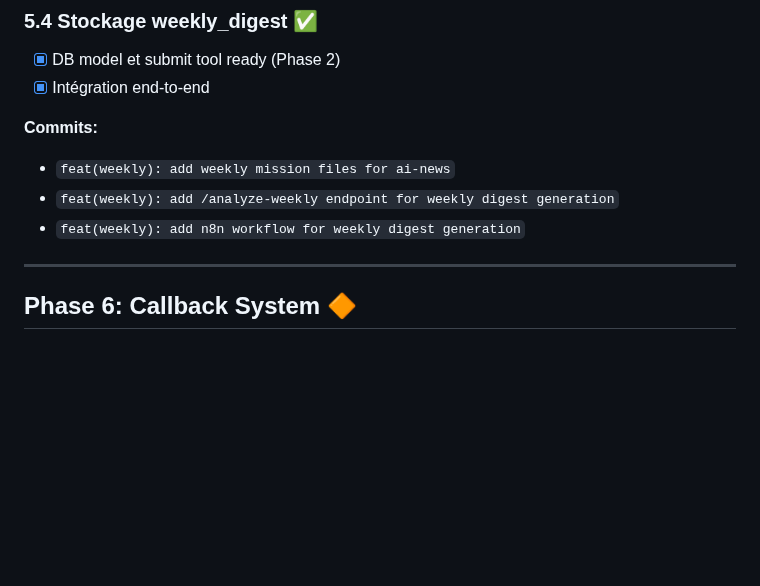
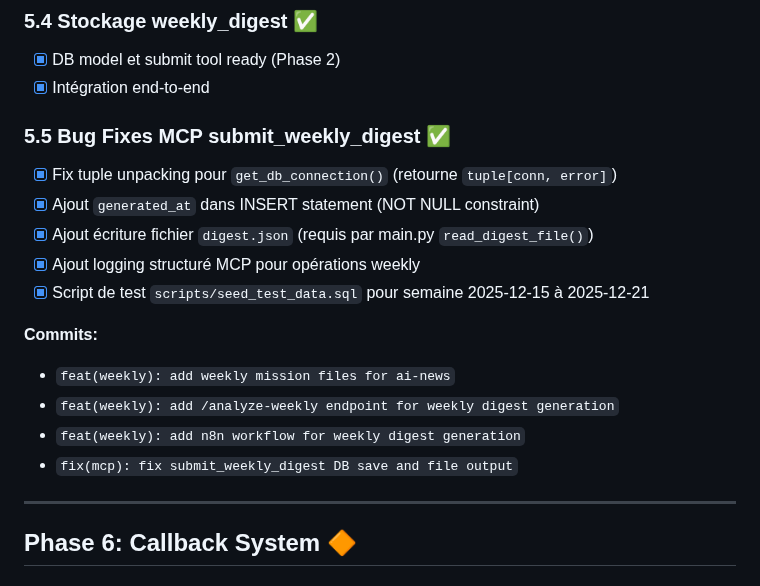
Before and after one commit to Aceek/daily-ai-webhook, a Markdown page: .claude/docs/ROADMAP.md, the part around the change. GitHub-like rendering; blank space fills up the shorter version.

Commit message:
docs(roadmap): add Phase 5.5 bug fixes for submit_weekly_digest

```diff
--- a/.claude/docs/ROADMAP.md
+++ b/.claude/docs/ROADMAP.md
@@ -173,10 +173,18 @@ claude-service ───► discord-bot:8000 ───► Discord API
 - [x] DB model et submit tool ready (Phase 2)
 - [x] Intégration end-to-end
 
+### 5.5 Bug Fixes MCP submit_weekly_digest ✅
+- [x] Fix tuple unpacking pour `get_db_connection()` (retourne `tuple[conn, error]`)
+- [x] Ajout `generated_at` dans INSERT statement (NOT NULL constraint)
+- [x] Ajout écriture fichier `digest.json` (requis par main.py `read_digest_file()`)
+- [x] Ajout logging structuré MCP pour opérations weekly
+- [x] Script de test `scripts/seed_test_data.sql` pour semaine 2025-12-15 à 2025-12-21
+
 **Commits:**
 - `feat(weekly): add weekly mission files for ai-news`
 - `feat(weekly): add /analyze-weekly endpoint for weekly digest generation`
 - `feat(weekly): add n8n workflow for weekly digest generation`
+- `fix(mcp): fix submit_weekly_digest DB save and file output`
 
 ---
 
```
